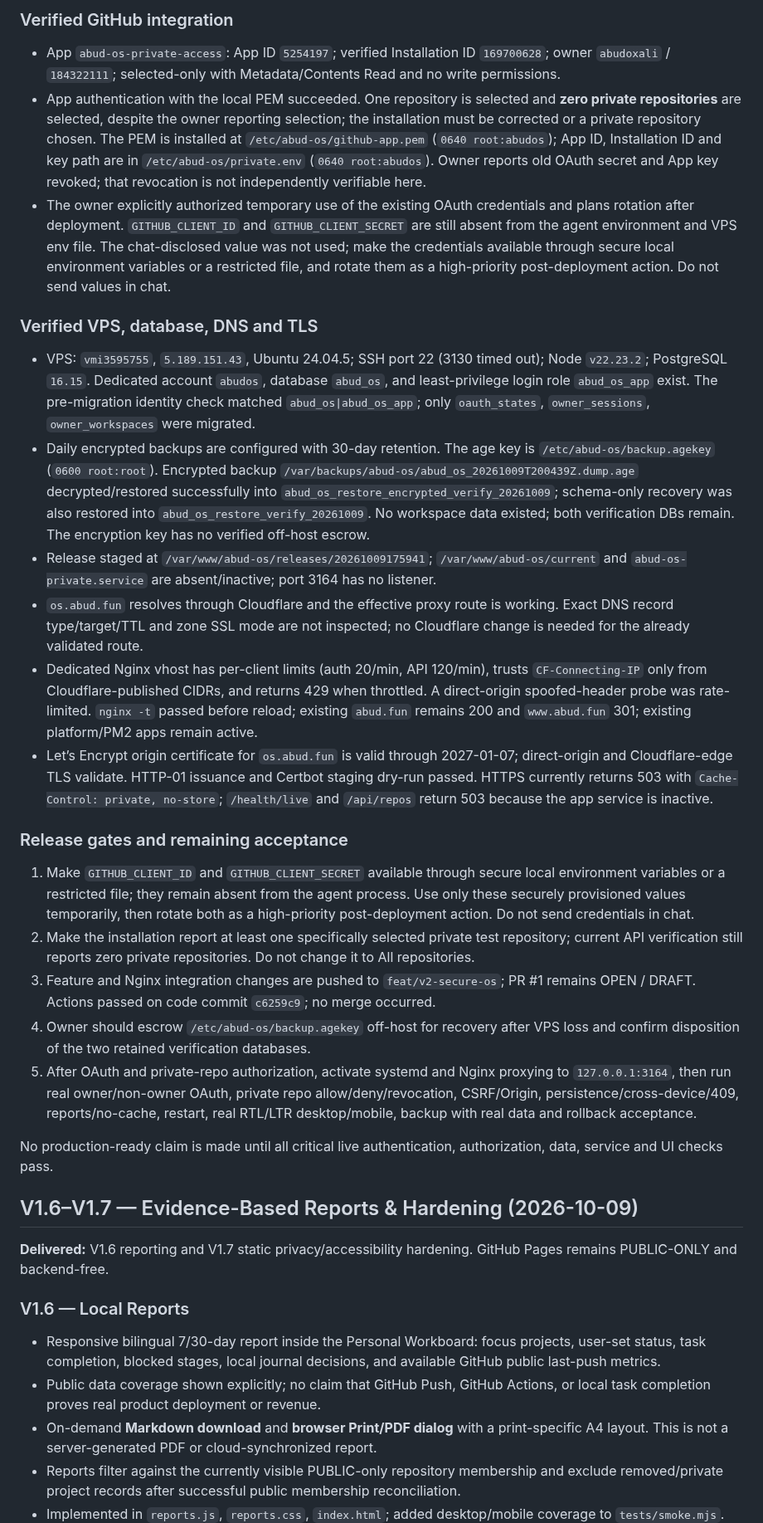
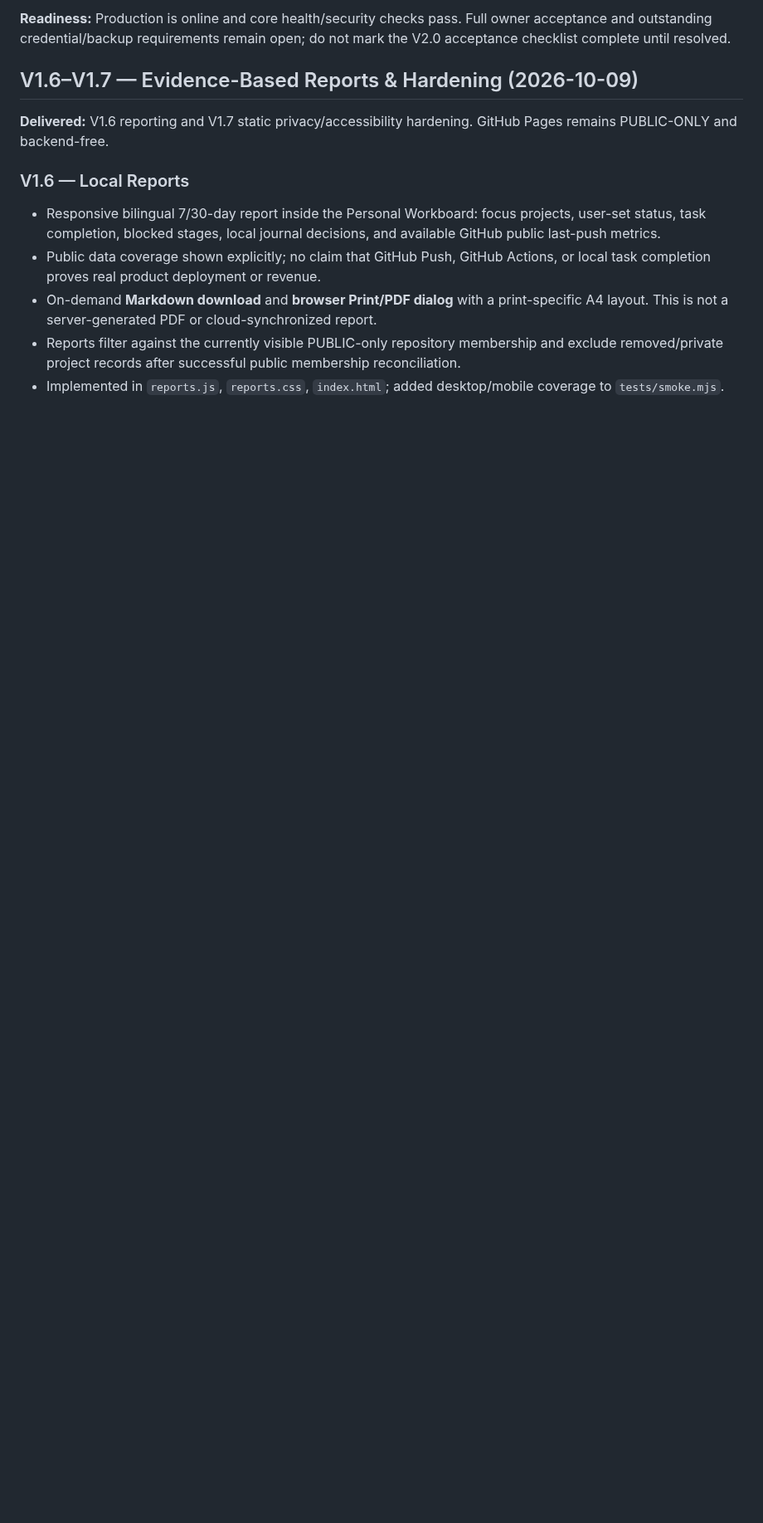
Before and after one commit to abudoxali/-abud-github-universe, a Markdown page: STATUS.md, the part around one of its changes. Shown at 83% size. GitHub-like rendering; blank space fills up the shorter version.

```diff
--- a/STATUS.md
+++ b/STATUS.md
@@ -32,26 +33,5 @@ Owner visual/content review: **NOT YET RECORDED**.
 
-### Verified GitHub integration
-- App `abud-os-private-access`: App ID `5254197`; verified Installation ID `169700628`; owner `abudoxali` / `184322111`; selected-only with Metadata/Contents Read and no write permissions.
-- App authentication with the local PEM succeeded. One repository is selected and **zero private repositories** are selected, despite the owner reporting selection; the installation must be corrected or a private repository chosen. The PEM is installed at `/etc/abud-os/github-app.pem` (`0640 root:abudos`); App ID, Installation ID and key path are in `/etc/abud-os/private.env` (`0640 root:abudos`). Owner reports old OAuth secret and App key revoked; that revocation is not independently verifiable here.
-- The owner explicitly authorized temporary use of the existing OAuth credentials and plans rotation after deployment. `GITHUB_CLIENT_ID` and `GITHUB_CLIENT_SECRET` are still absent from the agent environment and VPS env file. The chat-disclosed value was not used; make the credentials available through secure local environment variables or a restricted file, and rotate them as a high-priority post-deployment action. Do not send values in chat.
-
-### Verified VPS, database, DNS and TLS
-- VPS: `vmi3595755`, `5.189.151.43`, Ubuntu 24.04.5; SSH port 22 (3130 timed out); Node `v22.23.2`; PostgreSQL `16.15`. Dedicated account `abudos`, database `abud_os`, and least-privilege login role `abud_os_app` exist. The pre-migration identity check matched `abud_os|abud_os_app`; only `oauth_states`, `owner_sessions`, `owner_workspaces` were migrated.
-- Daily encrypted backups are configured with 30-day retention. The age key is `/etc/abud-os/backup.agekey` (`0600 root:root`). Encrypted backup `/var/backups/abud-os/abud_os_20261009T200439Z.dump.age` decrypted/restored successfully into `abud_os_restore_encrypted_verify_20261009`; schema-only recovery was also restored into `abud_os_restore_verify_20261009`. No workspace data existed; both verification DBs remain. The encryption key has no verified off-host escrow.
-- Release staged at `/var/www/abud-os/releases/20261009175941`; `/var/www/abud-os/current` and `abud-os-private.service` are absent/inactive; port 3164 has no listener.
-- `os.abud.fun` resolves through Cloudflare and the effective proxy route is working. Exact DNS record type/target/TTL and zone SSL mode are not inspected; no Cloudflare change is needed for the already validated route.
-- Dedicated Nginx vhost has per-client limits (auth 20/min, API 120/min), trusts `CF-Connecting-IP` only from Cloudflare-published CIDRs, and returns 429 when throttled. A direct-origin spoofed-header probe was rate-limited. `nginx -t` passed before reload; existing `abud.fun` remains 200 and `www.abud.fun` 301; existing platform/PM2 apps remain active.
-- Let’s Encrypt origin certificate for `os.abud.fun` is valid through 2027-01-07; direct-origin and Cloudflare-edge TLS validate. HTTP-01 issuance and Certbot staging dry-run passed. HTTPS currently returns 503 with `Cache-Control: private, no-store`; `/health/live` and `/api/repos` return 503 because the app service is inactive.
-
-### Release gates and remaining acceptance
-1. Make `GITHUB_CLIENT_ID` and `GITHUB_CLIENT_SECRET` available through secure local environment variables or a restricted file; they remain absent from the agent process. Use only these securely provisioned values temporarily, then rotate both as a high-priority post-deployment action. Do not send credentials in chat.
-2. Make the installation report at least one specifically selected private test repository; current API verification still reports zero private repositories. Do not change it to All repositories.
-3. Feature and Nginx integration changes are pushed to `feat/v2-secure-os`; PR #1 remains OPEN / DRAFT. Actions passed on code commit `c6259c9`; no merge occurred.
-4. Owner should escrow `/etc/abud-os/backup.agekey` off-host for recovery after VPS loss and confirm disposition of the two retained verification databases.
-5. After OAuth and private-repo authorization, activate systemd and Nginx proxying to `127.0.0.1:3164`, then run real owner/non-owner OAuth, private repo allow/deny/revocation, CSRF/Origin, persistence/cross-device/409, reports/no-cache, restart, real RTL/LTR desktop/mobile, backup with real data and rollback acceptance.
-
-No production-ready claim is made until all critical live authentication, authorization, data, service and UI checks pass.
-
+**Readiness:** Production is online and core health/security checks pass. Full owner acceptance and outstanding credential/backup requirements remain open; do not mark the V2.0 acceptance checklist complete until resolved.
 ## V1.6–V1.7 — Evidence-Based Reports & Hardening (2026-10-09)
 
 **Delivered:** V1.6 reporting and V1.7 static privacy/accessibility hardening. GitHub Pages remains PUBLIC-ONLY and backend-free.
```
Also changed, not shown: other parts of STATUS.md (+23 -22 lines).
